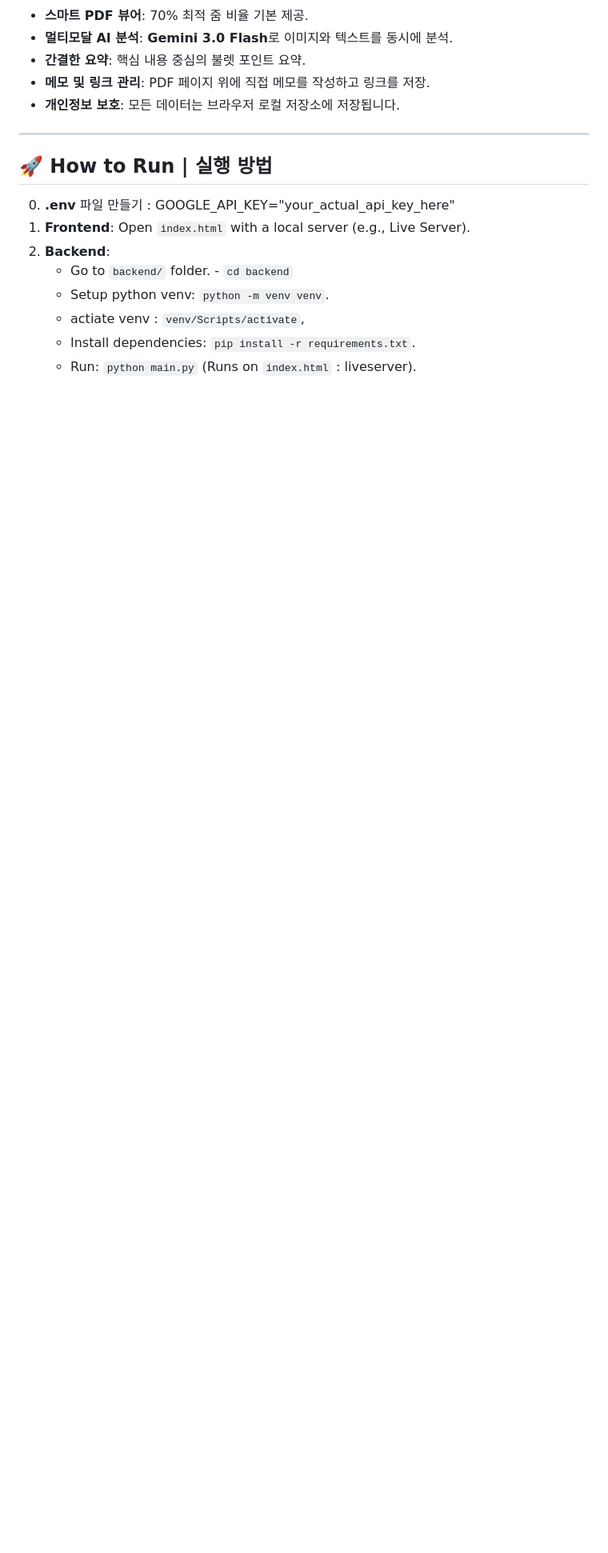
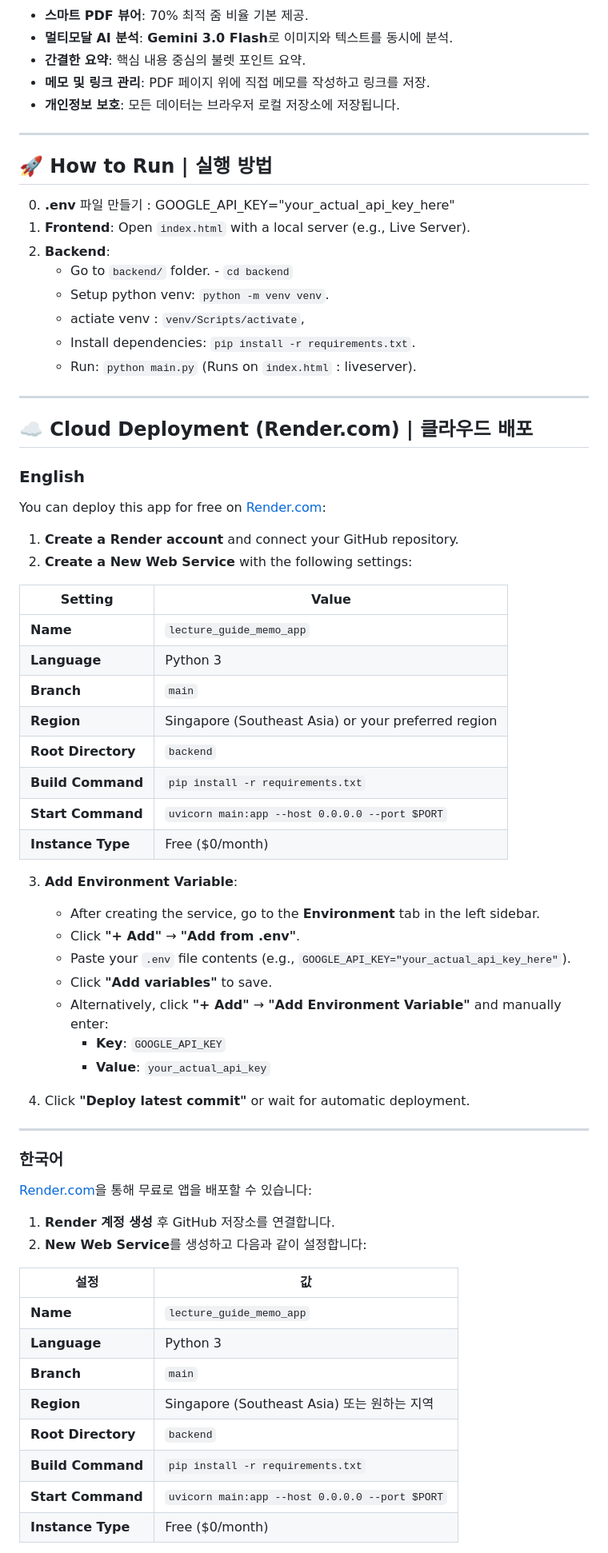
Before and after one commit to waterfirst/lecture_guide_memo_app, a Markdown page: README.md, the part around one of its changes. Shown at 80% size. Rendered like a GitHub page; blank space fills up the shorter version.

Commit message:
docs: README에 Render.com 배포 가이드 및 라이브 데모 URL 추가

```diff
--- a/README.md
+++ b/README.md
@@ -89,3 +91,56 @@ GOOGLE_API_KEY=발급받은_API_키_입력
     - Install dependencies: `pip install -r requirements.txt`.
     - Run: `python main.py` (Runs on `index.html` : liveserver).
 
+---
+
+## ☁️ Cloud Deployment (Render.com) | 클라우드 배포
+
+### English
+
+You can deploy this app for free on [Render.com](https://render.com):
+
+1. **Create a Render account** and connect your GitHub repository.
+2. **Create a New Web Service** with the following settings:
+
+| Setting | Value |
+|---------|-------|
+| **Name** | `lecture_guide_memo_app` |
+| **Language** | Python 3 |
+| **Branch** | `main` |
+| **Region** | Singapore (Southeast Asia) or your preferred region |
+| **Root Directory** | `backend` |
+| **Build Command** | `pip install -r requirements.txt` |
+| **Start Command** | `uvicorn main:app --host 0.0.0.0 --port $PORT` |
+| **Instance Type** | Free ($0/month) |
+
+3. **Add Environment Variable**:
+   - After creating the service, go to the **Environment** tab in the left sidebar.
+   - Click **"+ Add"** → **"Add from .env"**.
+   - Paste your `.env` file contents (e.g., `GOOGLE_API_KEY="your_actual_api_key_here"`).
+   - Click **"Add variables"** to save.
+   - Alternatively, click **"+ Add"** → **"Add Environment Variable"** and manually enter:
+     - **Key**: `GOOGLE_API_KEY`
+     - **Value**: `your_actual_api_key`
+
+4. Click **"Deploy latest commit"** or wait for automatic deployment.
+
+---
+
+### 한국어
+
+[Render.com](https://render.com)을 통해 무료로 앱을 배포할 수 있습니다:
+
+1. **Render 계정 생성** 후 GitHub 저장소를 연결합니다.
+2. **New Web Service**를 생성하고 다음과 같이 설정합니다:
+
+| 설정 | 값 |
+|------|-----|
+| **Name** | `lecture_guide_memo_app` |
+| **Language** | Python 3 |
+| **Branch** | `main` |
+| **Region** | Singapore (Southeast Asia) 또는 원하는 지역 |
+| **Root Directory** | `backend` |
+| **Build Command** | `pip install -r requirements.txt` |
+| **Start Command** | `uvicorn main:app --host 0.0.0.0 --port $PORT` |
+| **Instance Type** | Free ($0/month) |
+
```
Also changed, not shown: other parts of README.md (+15 -0 lines).
